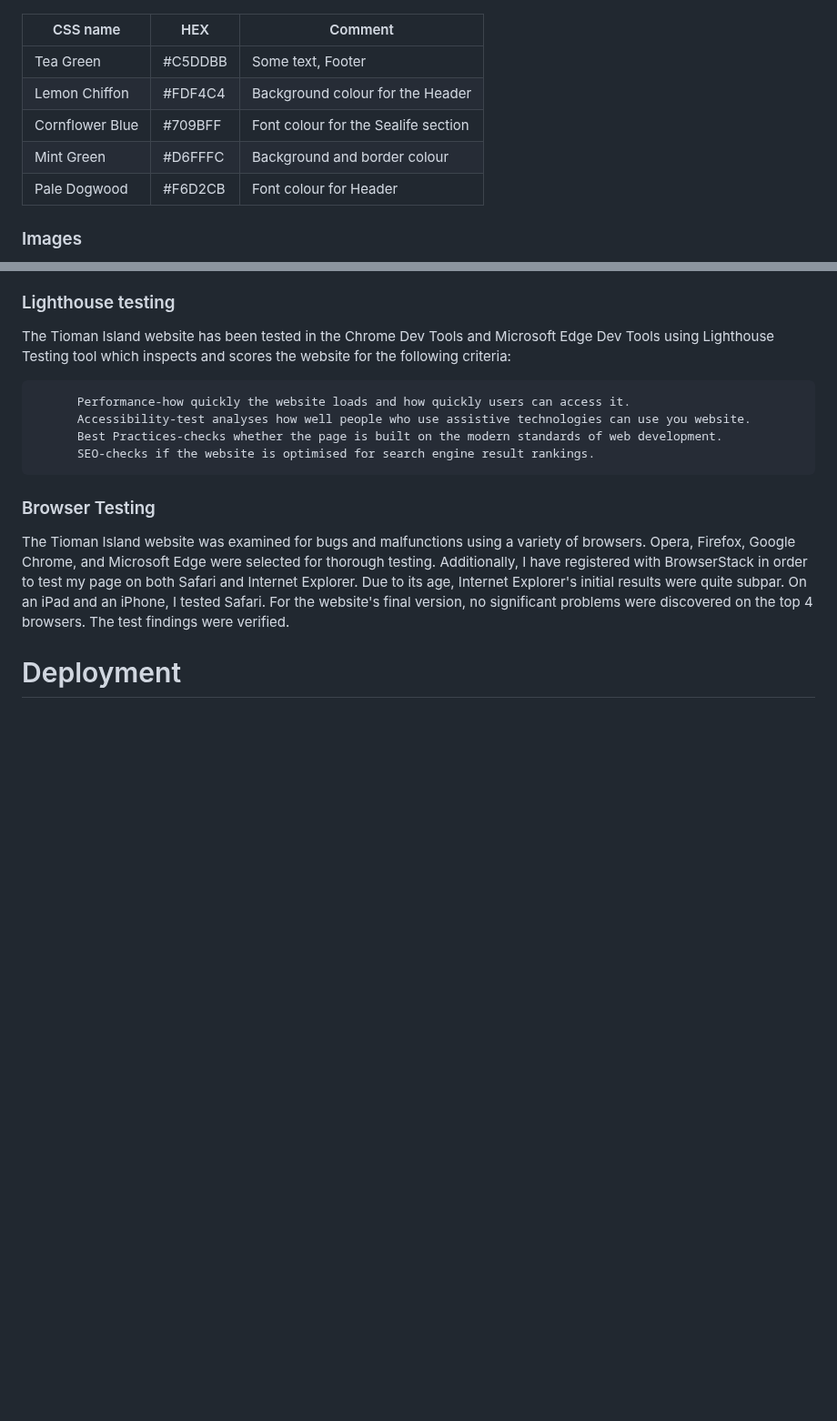
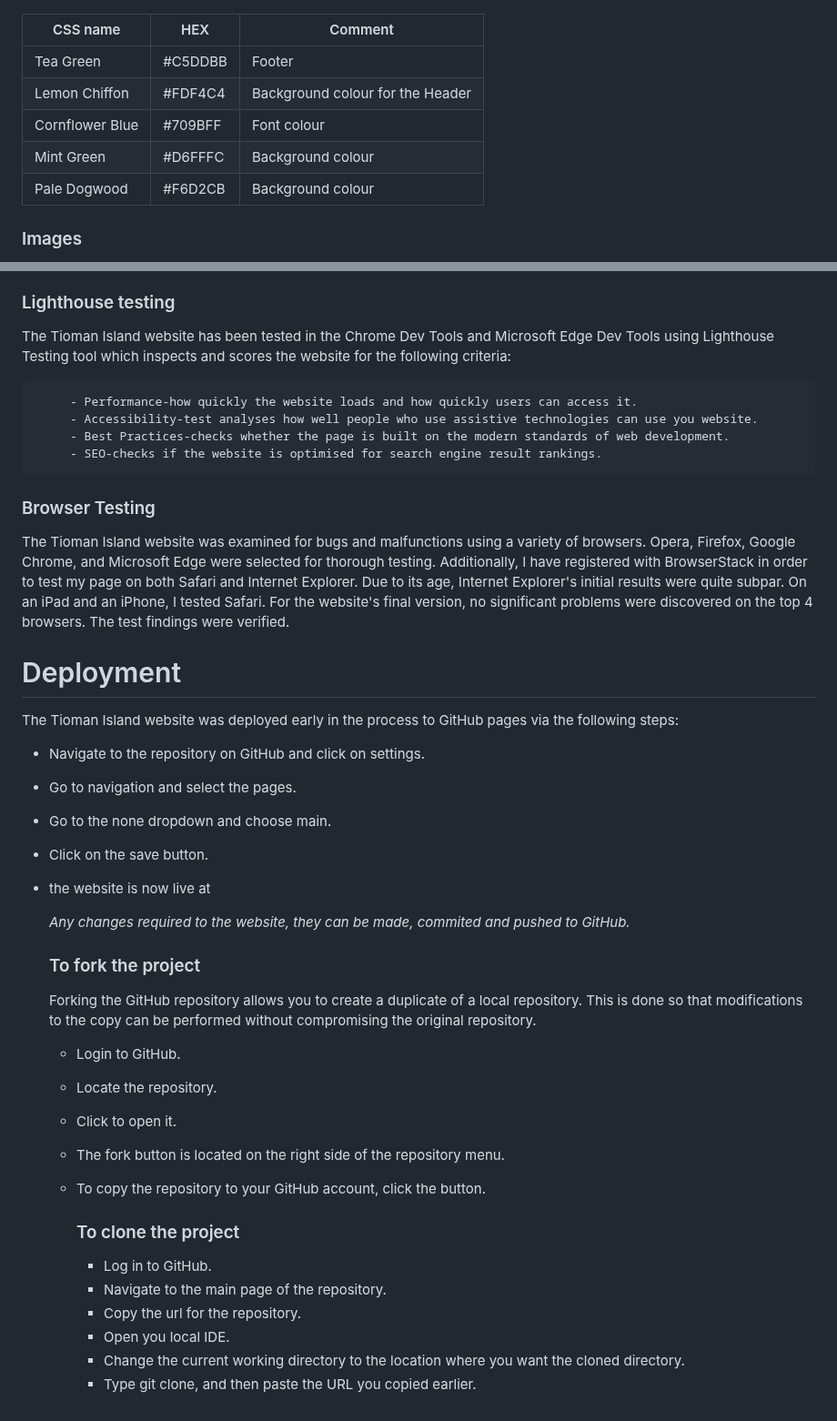
Before and after one commit to Mikej87/Tioman-Island, a Markdown page: README.md, 2 parts joined by grey strips. Shown at 91% size. GitHub-like rendering; blank space fills up the shorter version.

Commit message:
Update README.md
Finished

```diff
--- a/README.md
+++ b/README.md
@@ -77,11 +77,11 @@ more visually appealing.
 
 | CSS name | HEX    | Comment           |
 | -------- | ------ | ----------------- |
-| Tea Green| #C5DDBB| Some text, Footer |
+| Tea Green| #C5DDBB| Footer |
 | Lemon Chiffon | #FDF4C4 | Background colour for the Header |
-| Cornflower Blue | #709BFF | Font colour for the Sealife section |
-| Mint Green | #D6FFFC | Background and border colour |
-| Pale Dogwood | #F6D2CB | Font colour for Header |
+| Cornflower Blue | #709BFF | Font colour |
+| Mint Green | #D6FFFC | Background colour |
+| Pale Dogwood | #F6D2CB | Background colour |
 
 
 ### Images
@@ -160,13 +160,42 @@ individuals with diverse needs. No issues were raised.
 The Tioman Island website has been tested in the Chrome Dev Tools and Microsoft Edge Dev Tools using Lighthouse Testing tool which inspects
 and scores the website for the following criteria:
 
-          Performance-how quickly the website loads and how quickly users can access it.
-          Accessibility-test analyses how well people who use assistive technologies can use you website.
-          Best Practices-checks whether the page is built on the modern standards of web development.
-          SEO-checks if the website is optimised for search engine result rankings.
+         - Performance-how quickly the website loads and how quickly users can access it.
+         - Accessibility-test analyses how well people who use assistive technologies can use you website.
+         - Best Practices-checks whether the page is built on the modern standards of web development.
+         - SEO-checks if the website is optimised for search engine result rankings.
 
 ### Browser Testing
 
 The Tioman Island website was examined for bugs and malfunctions using a variety of browsers. Opera, Firefox, Google Chrome, and Microsoft Edge were selected for thorough testing. Additionally, I have registered with BrowserStack in order to test my page on both Safari and Internet Explorer. Due to its age, Internet Explorer's initial results were quite subpar. On an iPad and an iPhone, I tested Safari. For the website's final version, no significant problems were discovered on the top 4 browsers. The test findings were verified.
 
 # Deployment
+
+The Tioman Island website was deployed early in the process to GitHub pages via the following steps:
+
+- Navigate to the repository on GitHub and click on settings.
+- Go to navigation and select the pages.
+- Go to the none dropdown and choose main.
+- Click on the save button.
+- the website is now live at [   ]( )
+
+  *Any changes required to the website, they can be made, commited and pushed to GitHub.*
+
+  ### To fork the project
+
+  Forking the GitHub repository allows you to create a duplicate of a local repository. This is done so that modifications to the copy can be performed without compromising the original repository.
+
+  - Login to GitHub.
+  - Locate the repository.
+  - Click to open it.
+  - The fork button is located on the right side of the repository menu.
+  - To copy the repository to your GitHub account, click the button.
+
+    ### To clone the project
+
+    - Log in to GitHub.
+    - Navigate to the main page of the repository.
+    - Copy the url for the repository.
+    - Open you local IDE.
+    - Change the current working directory to the location where you want the cloned directory.
+    - Type git clone, and then paste the URL you copied earlier.
```
